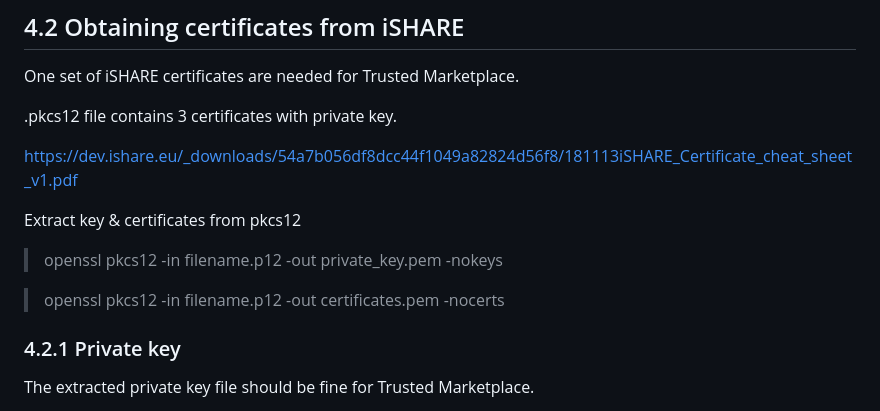
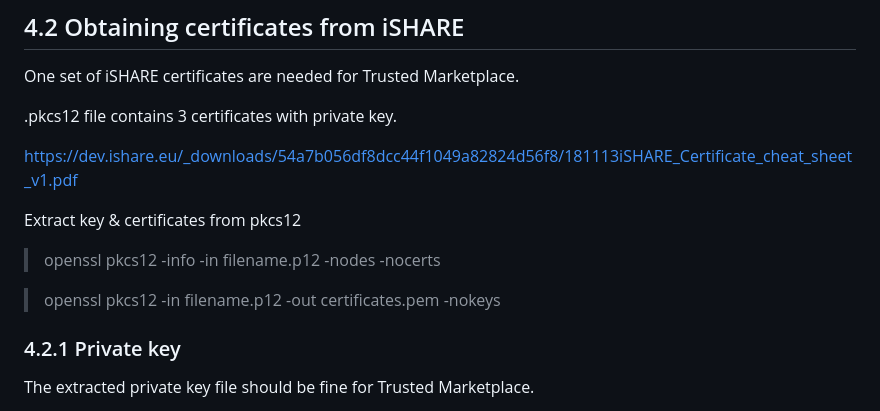
Before and after one commit to contrasec-fi/trusted-marketplace-portal, a Markdown page: Documentation/readme.MD, the part around the change. GitHub-like rendering.

Commit message:
fixes for docs

```diff
--- a/Documentation/readme.MD
+++ b/Documentation/readme.MD
@@ -225,9 +225,9 @@ One set of iSHARE certificates are needed for Trusted Marketplace.
 https://dev.ishare.eu/_downloads/54a7b056df8dcc44f1049a82824d56f8/181113iSHARE_Certificate_cheat_sheet_v1.pdf
 
 Extract key & certificates from pkcs12
->openssl pkcs12 -in filename.p12 -out private_key.pem -nokeys
+>openssl pkcs12 -info -in filename.p12 -nodes -nocerts
 
->openssl pkcs12 -in filename.p12 -out certificates.pem -nocerts
+>openssl pkcs12 -in filename.p12 -out certificates.pem -nokeys
 
 ### 4.2.1 Private key
 
```
